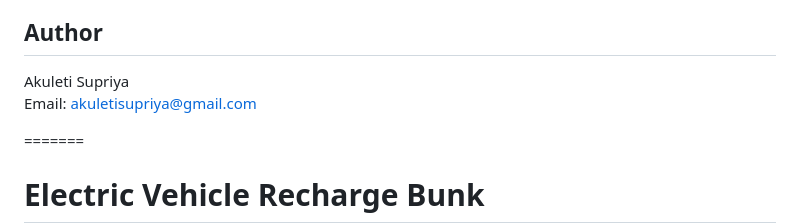
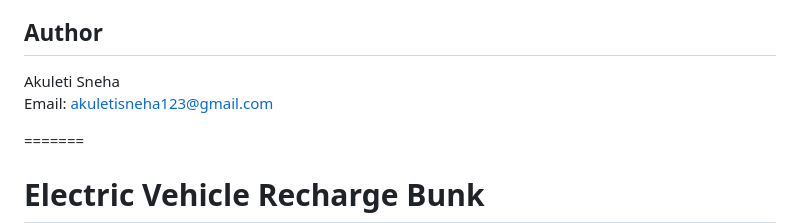
Before and after one commit to AkuletiSneha07/Ev-charging-station, a Markdown page: README.md, the part around the change. GitHub-like rendering.

```diff
--- a/README.md
+++ b/README.md
@@ -64,8 +64,8 @@ Customization
 
 Author
 ------
-Akuleti Supriya
-Email: akuletisupriya@gmail.com
+Akuleti Sneha
+Email: akuletisneha123@gmail.com
 
 =======
 # Electric Vehicle Recharge Bunk
```
